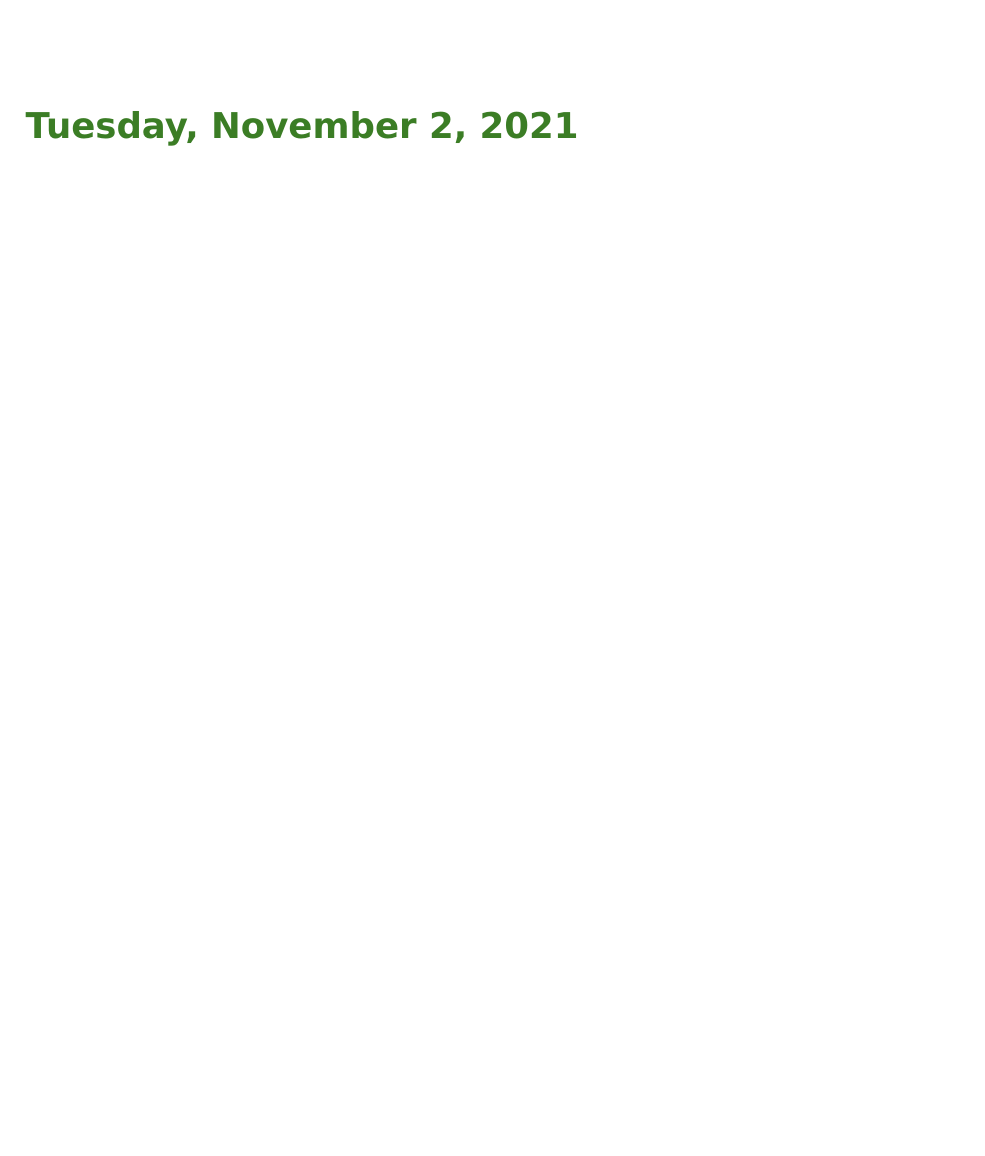
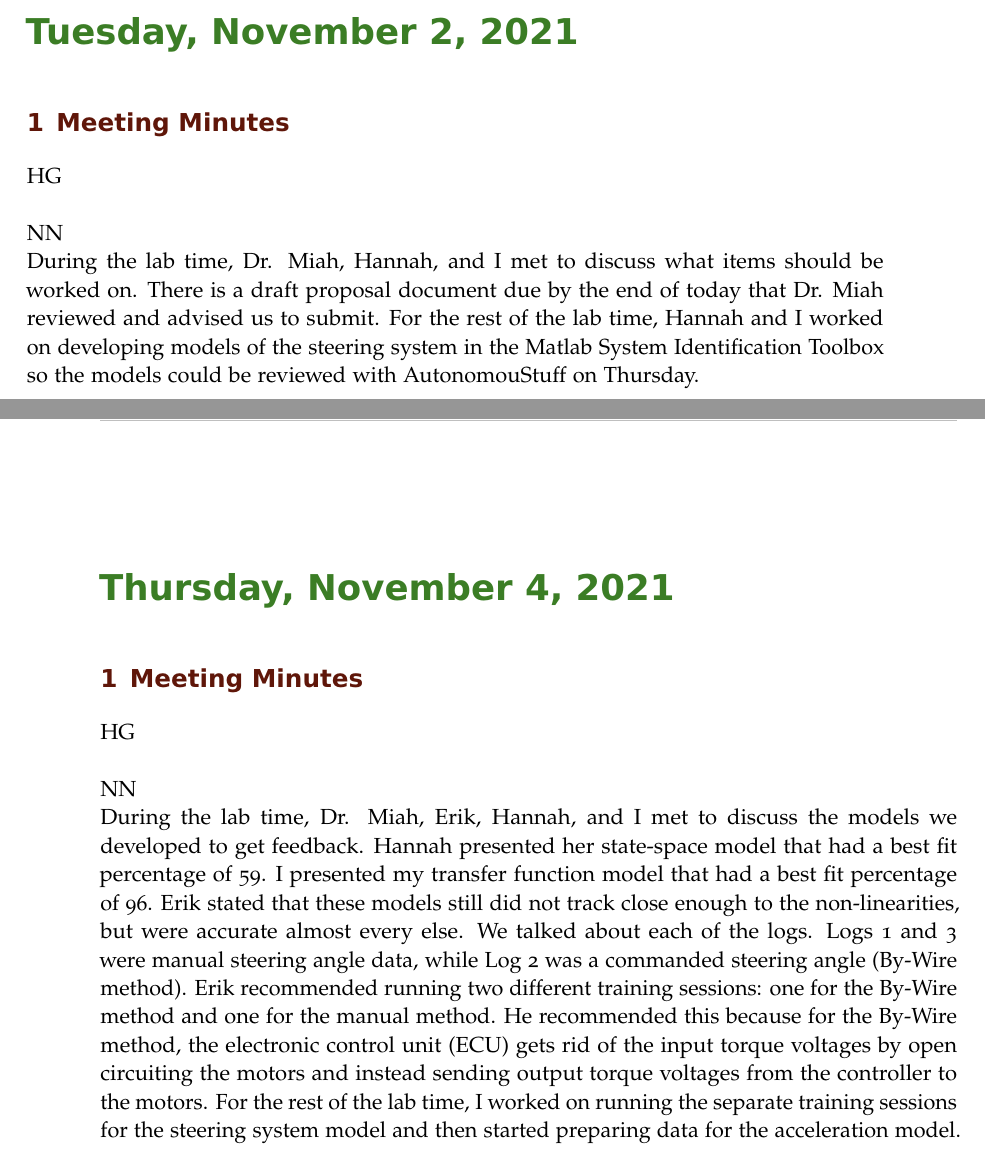
Before and after one commit to ECE-BU-Miah/seniorProj2-2021-22-Docs, a LaTeX book (labNotebook.tex): part of page 21 of 22 before the commit and two parts of pages 21 and 22 of 24 after it, the two joined at a grey line, cut so that both start at the same text, the shorter picture padded with empty space. Compiled offline with pdfLaTeX.

Commit message:
Updated labNotebook.tex and proposal.tex
Added entries for 11/2 and 11/4 and created blank entry for 11/9

Added subsections Design and Simulation Results

```diff
--- a/labNotebook.tex
+++ b/labNotebook.tex
@@ -406,3 +406,14 @@ HG\\
 
 
 NN\\
+During the lab time, Dr. Miah, Hannah, and I met to discuss what items should be worked on. There is a draft proposal document due by the end of today that Dr. Miah reviewed and advised us to submit. For the rest of the lab time, Hannah and I worked on developing models of the steering system in the Matlab System Identification Toolbox so the models could be reviewed with AutonomouStuff on Thursday.
+
+
+\labday{Thursday, November 4, \currentYear}
+\experiment{Meeting Minutes}
+% Place your initial below
+HG\\
+
+
+NN\\
+During the lab time, Dr. Miah, Erik, Hannah, and I met to discuss the models we developed to get feedback. Hannah presented her state-space model that had a best fit percentage of 59. I presented my transfer function model that had a best fit percentage of 96. Erik stated that these models still did not track close enough to the non-linearities, but were accurate almost every else. We talked about each of the logs. Logs 1 and 3 were manual steering angle data, while Log 2 was a commanded steering angle (By-Wire method). Erik recommended running two different training sessions: one for the By-Wire method and one for the manual method. He recommended this because for the By-Wire method, the electronic control unit (ECU) gets rid of the input torque voltages by open circuiting the motors and instead sending output torque voltages from the controller to the motors. For the rest of the lab time, I worked on running the separate training sessions for the steering system model and then started preparing data for the acceleration model.
```
Also changed, not shown: proposal.tex (+3 -3 lines), labNotebook.tex (9 more changed lines).
